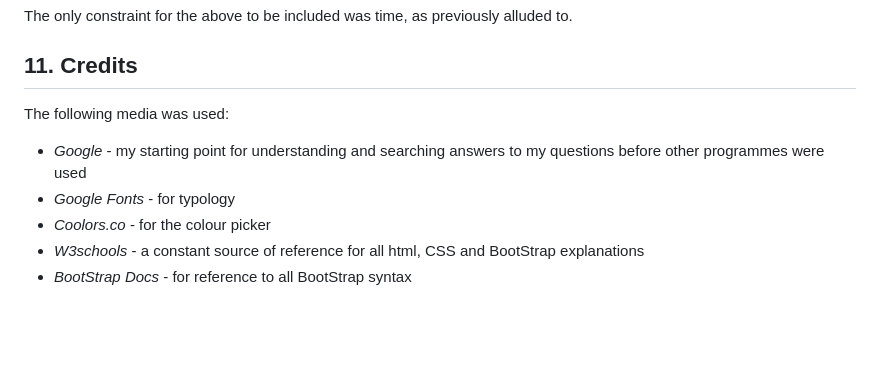
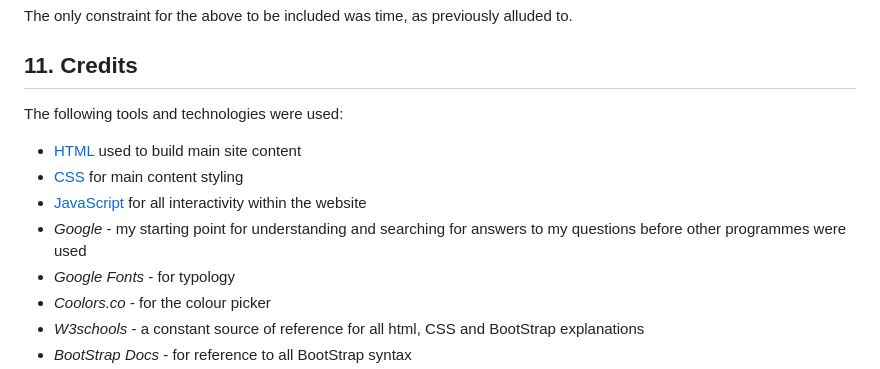
Before and after one commit to AxdeKlerk/BotB-25, a Markdown page: README.md, the part around the change. GitHub-like rendering; blank space fills up the shorter version.

Commit message:
HTML, CSS and JavaScript references added to credits section of README.md

```diff
--- a/README.md
+++ b/README.md
@@ -204,9 +204,12 @@ The only constraint for the above to be included was time, as previously alluded
 
 ## 11. Credits
 
-The following media was used:
+The following tools and technologies were used:
 
-- *Google* - my starting point for understanding and searching answers to my questions before other programmes were used
+- [HTML](https://en.wikipedia.org/wiki/HTML) used to build main site content
+- [CSS](https://en.wikipedia.org/wiki/CSS) for main content styling
+- [JavaScript](https://simple.wikipedia.org/wiki/JavaScript) for all interactivity within the website
+- *Google* - my starting point for understanding and searching for answers to my questions before other programmes were used
 - *Google Fonts* - for typology
 - *Coolors.co* - for the colour picker
 - *W3schools* - a constant source of reference for all html, CSS and BootStrap explanations
```
